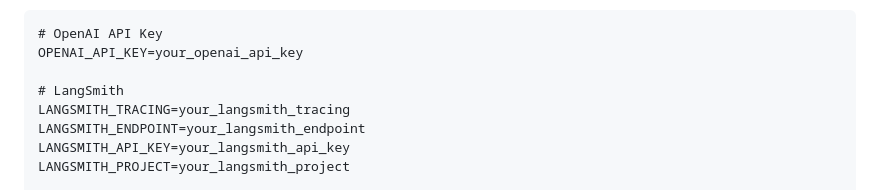
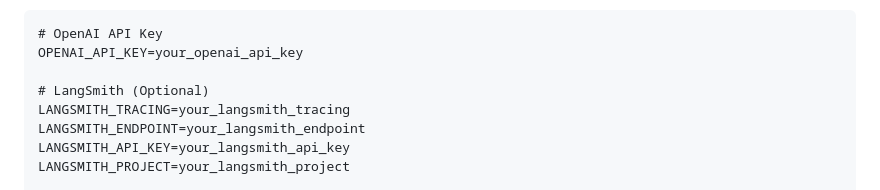
Before and after one commit to johnson70630/FiNN-AI, a Markdown page: README.md, the part around the change. Rendered like a GitHub page.

Commit message:
Change Langsmith api key to optional

```diff
--- a/README.md
+++ b/README.md
@@ -32,7 +32,7 @@ Copy `.env.template` to `.env` and fill in your API keys:
 # OpenAI API Key
 OPENAI_API_KEY=your_openai_api_key
 
-# LangSmith
+# LangSmith (Optional)
 LANGSMITH_TRACING=your_langsmith_tracing
 LANGSMITH_ENDPOINT=your_langsmith_endpoint
 LANGSMITH_API_KEY=your_langsmith_api_key
```
